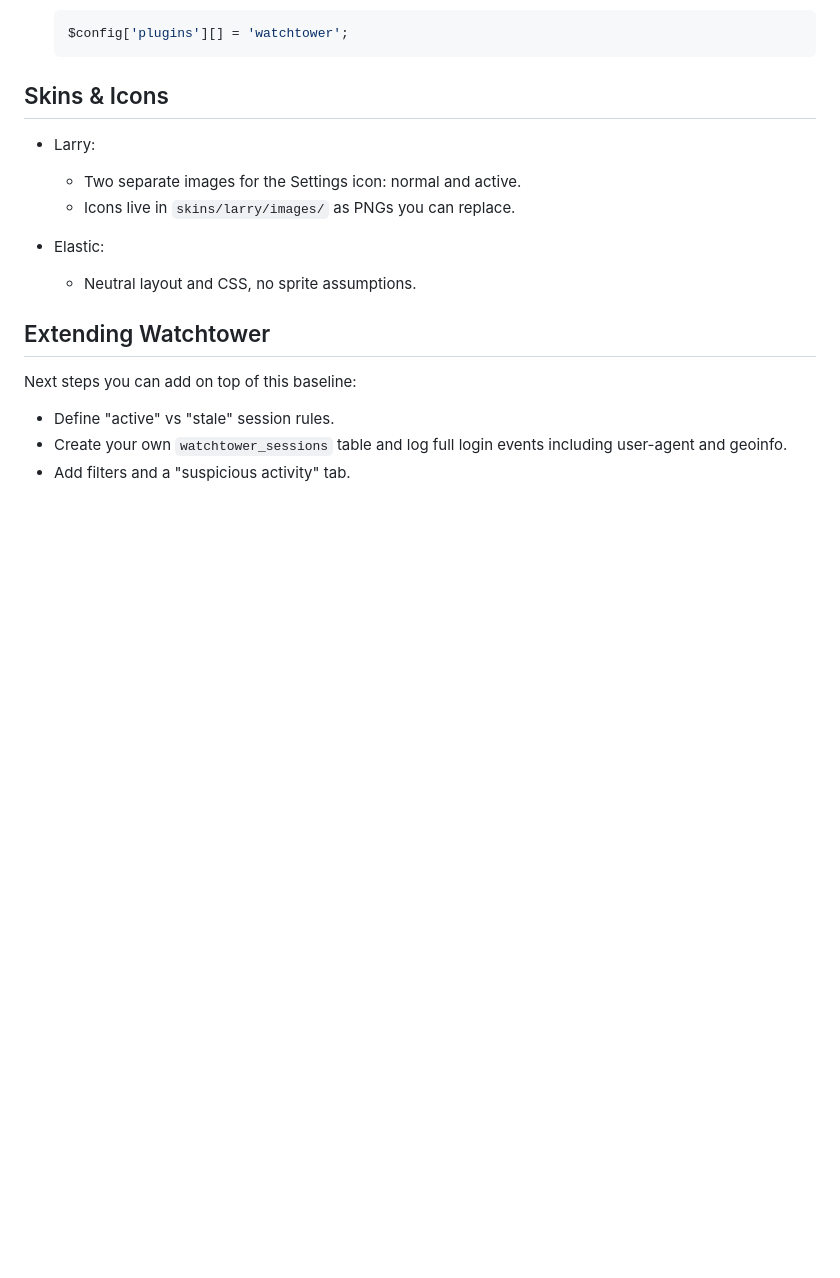
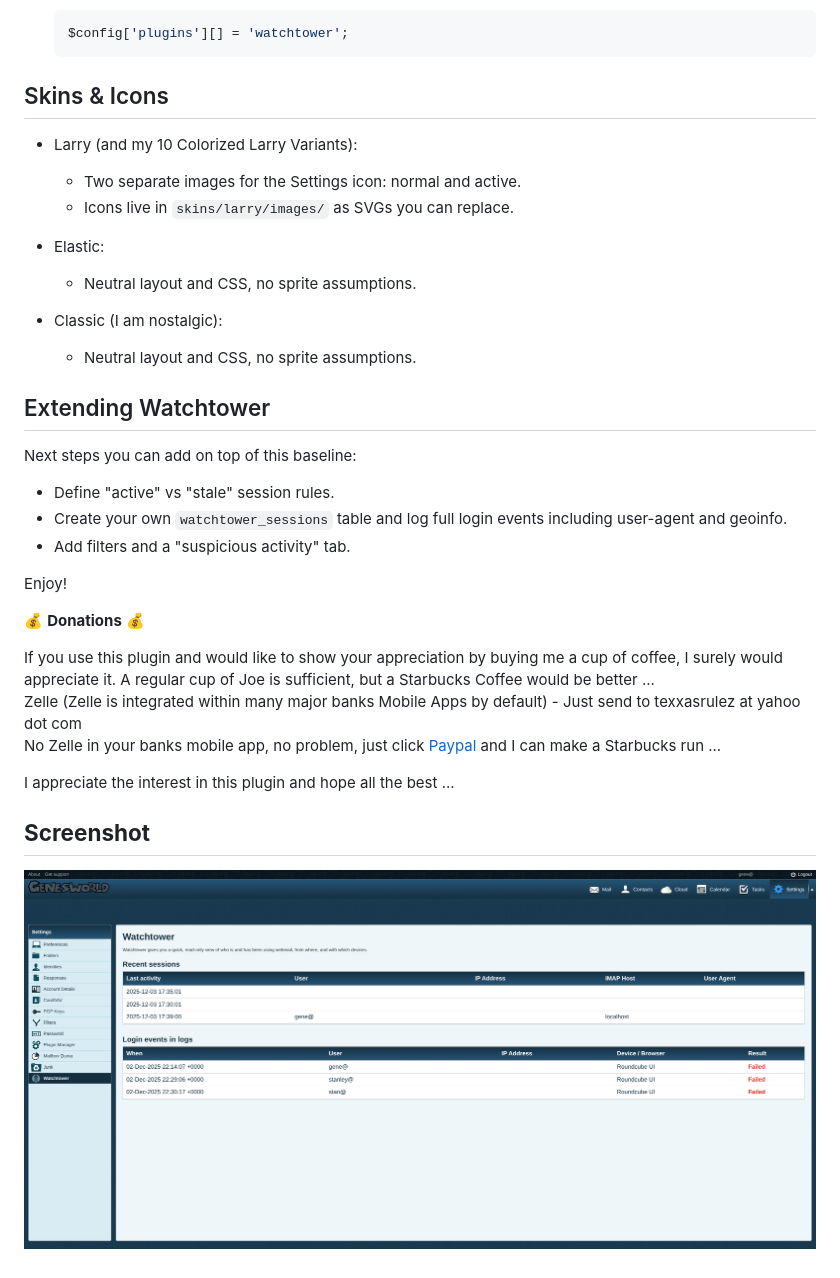
Before and after one commit to texxasrulez/watchtower, a Markdown page: README.md, the part around the change. Drawn GitHub-style; pictures changed too: images/screenshot.png (added); blank space fills up the shorter version.

Commit message:
Update README.md
Added a screenshot

```diff
--- a/README.md
+++ b/README.md
@@ -39,11 +39,14 @@ This baseline:
 
 ## Skins & Icons
 
-- Larry:
+- Larry (and my 10 Colorized Larry Variants):
   - Two separate images for the Settings icon: normal and active.
-  - Icons live in `skins/larry/images/` as PNGs you can replace.
+  - Icons live in `skins/larry/images/` as SVGs you can replace.
 
 - Elastic:
+  - Neutral layout and CSS, no sprite assumptions.
+
+- Classic (I am nostalgic):
   - Neutral layout and CSS, no sprite assumptions.
 
 ## Extending Watchtower
@@ -54,3 +57,18 @@ Next steps you can add on top of this baseline:
 - Create your own `watchtower_sessions` table and log full login events
   including user-agent and geoinfo.
 - Add filters and a "suspicious activity" tab.
+
+Enjoy!
+
+:moneybag: **Donations** :moneybag:
+
+If you use this plugin and would like to show your appreciation by buying me a cup of coffee, I surely would appreciate it. A regular cup of Joe is sufficient, but a Starbucks Coffee would be better ... \
+Zelle (Zelle is integrated within many major banks Mobile Apps by default) - Just send to texxasrulez at yahoo dot com \
+No Zelle in your banks mobile app, no problem, just click [Paypal](https://paypal.me/texxasrulez?locale.x=en_US) and I can make a Starbucks run ...
+
+I appreciate the interest in this plugin and hope all the best ...
+
+**Screenshot**
+-----------
+
+![Alt text](/images/screenshot.png?raw=true "Watchtower Screenshot")
```
Also changed, not shown: 1 other file.
